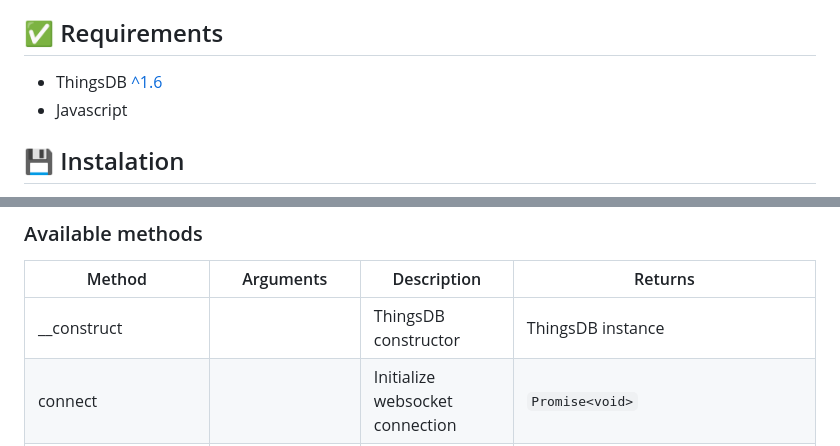
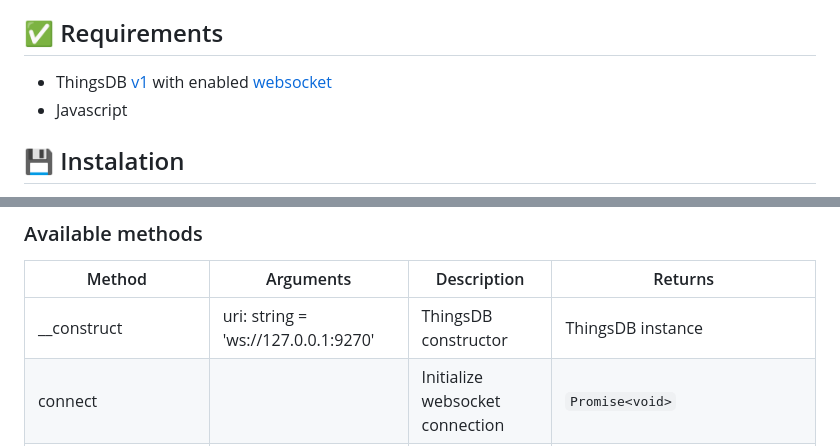
Before and after one commit to stefanak-michal/thingsdb.js, a Markdown page: README.md, 2 parts joined by grey strips. Drawn GitHub-style.

```diff
--- a/README.md
+++ b/README.md
@@ -19,7 +19,7 @@ and frontend environments. It simplifies data access, manipulation, and querying
 
 ## :white_check_mark: Requirements
 
-- ThingsDB [^1.6](https://docs.thingsdb.io/v1/)
+- ThingsDB [v1](https://docs.thingsdb.io/v1/) with enabled [websocket](https://docs.thingsdb.io/v1/connect/websocket/)
 - Javascript
 
 ## :floppy_disk: Instalation
@@ -54,7 +54,7 @@ Every method has comment (annotation) with required information and link to docu
 
 | Method              | Arguments                                                      | Description                              | Returns                                                                                                                                                      |
 |---------------------|----------------------------------------------------------------|------------------------------------------|--------------------------------------------------------------------------------------------------------------------------------------------------------------|
-| __construct         |                                                                | ThingsDB constructor                     | ThingsDB instance                                                                                                                                            |
+| __construct         | uri: string = 'ws://127.0.0.1:9270'                            | ThingsDB constructor                     | ThingsDB instance                                                                                                                                            |
 | connect             |                                                                | Initialize websocket connection          | `Promise<void>`                                                                                                                                              |
 | disconnect          |                                                                | Close websocket connection               | `Promise<void>`                                                                                                                                              |
 | ping                |                                                                | Ping, useful as keep-alive               | `Promise<void>`                                                                                                                                              |
```
